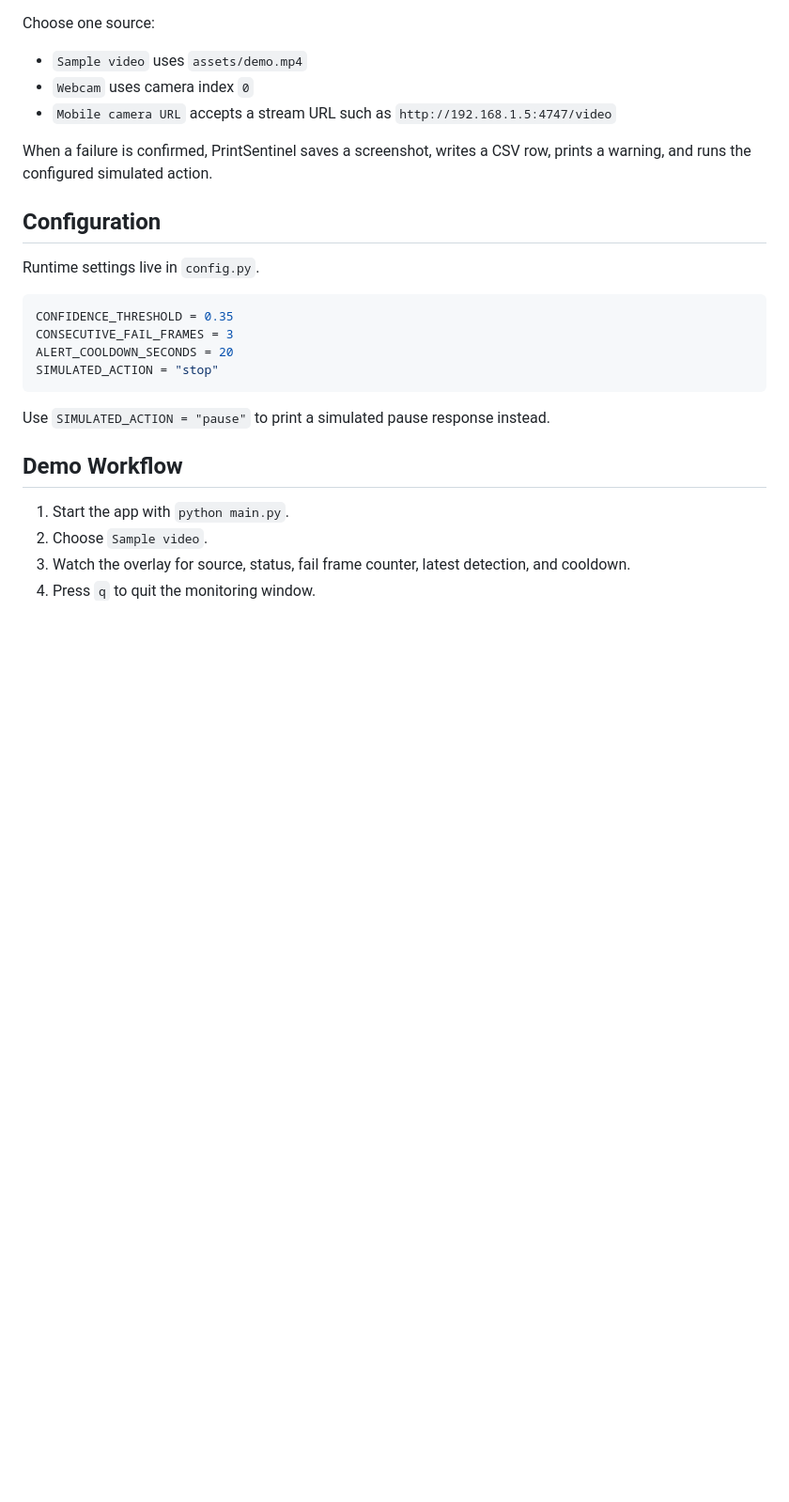
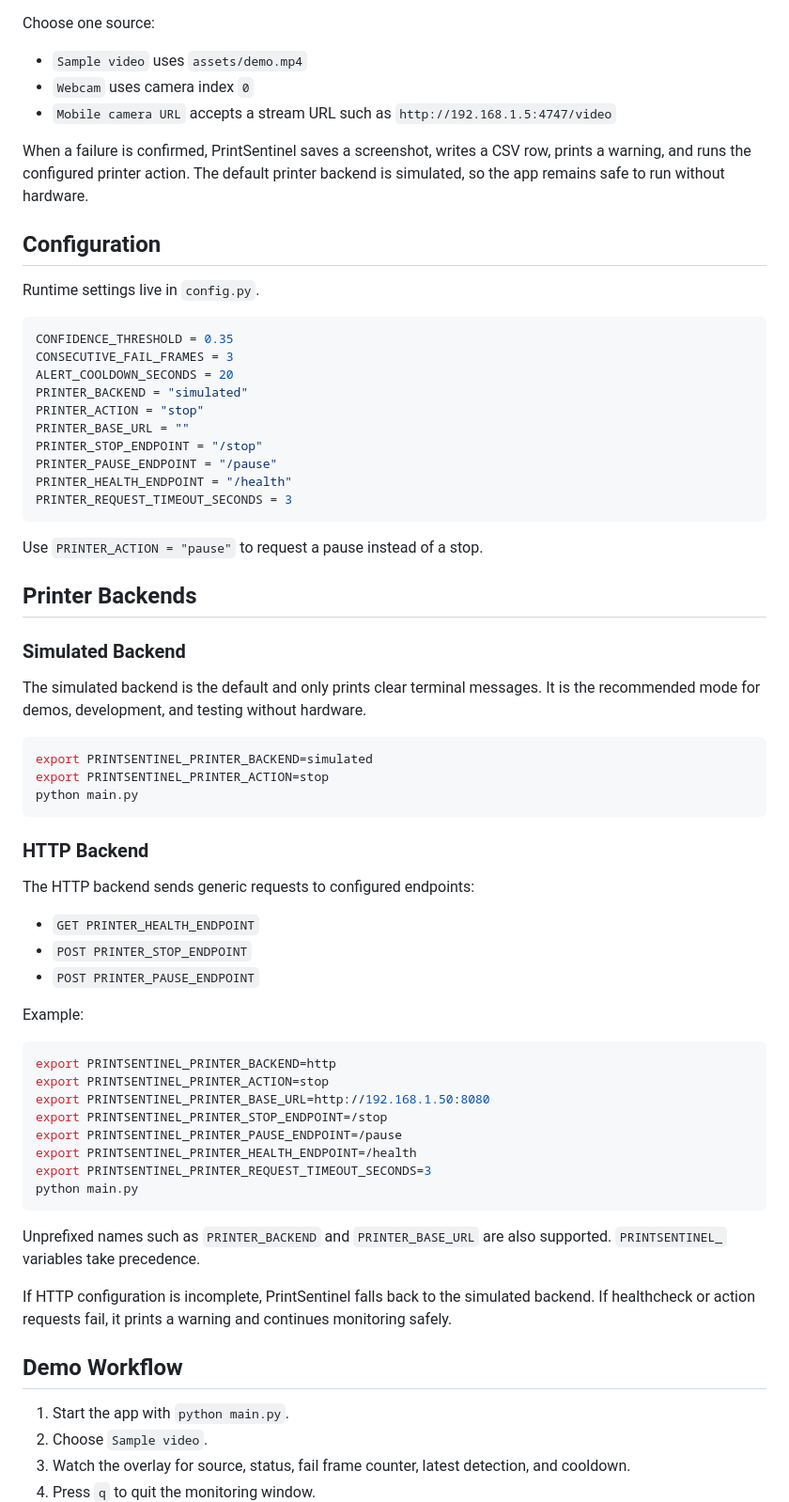
Before and after one commit to dhossain-ai/3d-Printer-Failure-Detection, a Markdown page: README.md, the part around one of its changes. Shown at 94% size. Rendered like a GitHub page; blank space fills up the shorter version.

Commit message:
Document safe printer control setup

````diff
--- a/README.md
+++ b/README.md
@@ -85,7 +96,7 @@ Choose one source:
 - `Webcam` uses camera index `0`
 - `Mobile camera URL` accepts a stream URL such as `http://192.168.1.5:4747/video`
 
-When a failure is confirmed, PrintSentinel saves a screenshot, writes a CSV row, prints a warning, and runs the configured simulated action.
+When a failure is confirmed, PrintSentinel saves a screenshot, writes a CSV row, prints a warning, and runs the configured printer action. The default printer backend is simulated, so the app remains safe to run without hardware.
 
 ## Configuration
 
@@ -95,10 +106,53 @@ Runtime settings live in `config.py`.
 CONFIDENCE_THRESHOLD = 0.35
 CONSECUTIVE_FAIL_FRAMES = 3
 ALERT_COOLDOWN_SECONDS = 20
-SIMULATED_ACTION = "stop"
+PRINTER_BACKEND = "simulated"
+PRINTER_ACTION = "stop"
+PRINTER_BASE_URL = ""
+PRINTER_STOP_ENDPOINT = "/stop"
+PRINTER_PAUSE_ENDPOINT = "/pause"
+PRINTER_HEALTH_ENDPOINT = "/health"
+PRINTER_REQUEST_TIMEOUT_SECONDS = 3
 ```
 
-Use `SIMULATED_ACTION = "pause"` to print a simulated pause response instead.
+Use `PRINTER_ACTION = "pause"` to request a pause instead of a stop.
+
+## Printer Backends
+
+### Simulated Backend
+
+The simulated backend is the default and only prints clear terminal messages. It is the recommended mode for demos, development, and testing without hardware.
+
+```bash
+export PRINTSENTINEL_PRINTER_BACKEND=simulated
+export PRINTSENTINEL_PRINTER_ACTION=stop
+python main.py
+```
+
+### HTTP Backend
+
+The HTTP backend sends generic requests to configured endpoints:
+
+- `GET PRINTER_HEALTH_ENDPOINT`
+- `POST PRINTER_STOP_ENDPOINT`
+- `POST PRINTER_PAUSE_ENDPOINT`
+
+Example:
+
+```bash
+export PRINTSENTINEL_PRINTER_BACKEND=http
+export PRINTSENTINEL_PRINTER_ACTION=stop
+export PRINTSENTINEL_PRINTER_BASE_URL=http://192.168.1.50:8080
+export PRINTSENTINEL_PRINTER_STOP_ENDPOINT=/stop
+export PRINTSENTINEL_PRINTER_PAUSE_ENDPOINT=/pause
+export PRINTSENTINEL_PRINTER_HEALTH_ENDPOINT=/health
+export PRINTSENTINEL_PRINTER_REQUEST_TIMEOUT_SECONDS=3
+python main.py
+```
+
+Unprefixed names such as `PRINTER_BACKEND` and `PRINTER_BASE_URL` are also supported. `PRINTSENTINEL_` variables take precedence.
+
+If HTTP configuration is incomplete, PrintSentinel falls back to the simulated backend. If healthcheck or action requests fail, it prints a warning and continues monitoring safely.
 
 ## Demo Workflow
 
````
Also changed, not shown: other parts of README.md (+14 -1 lines).
